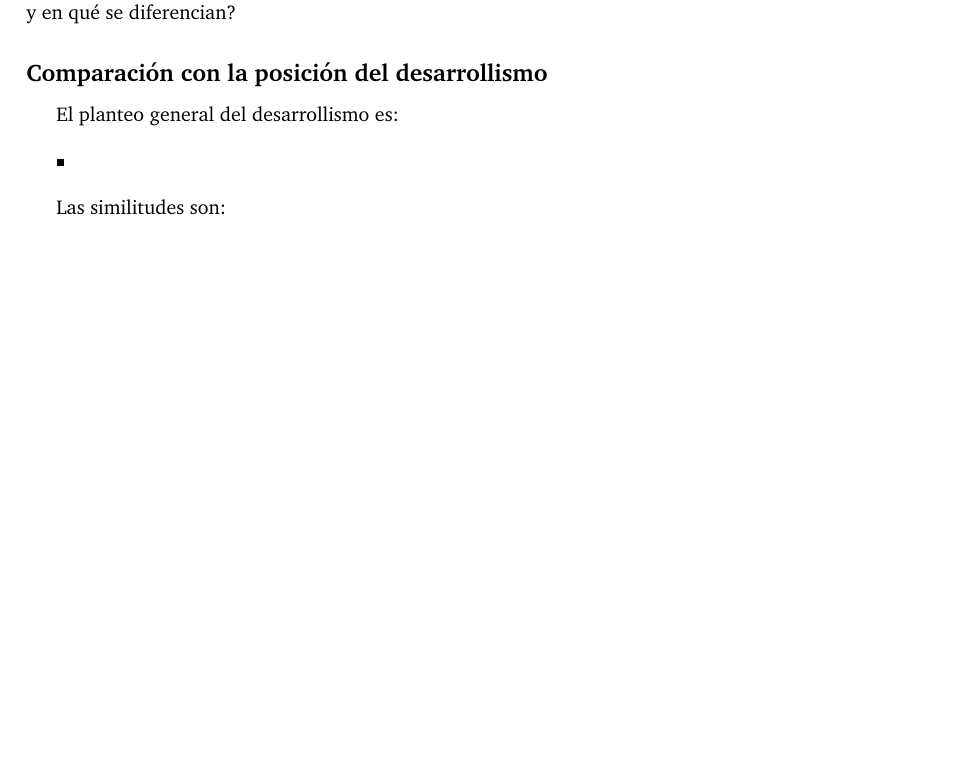
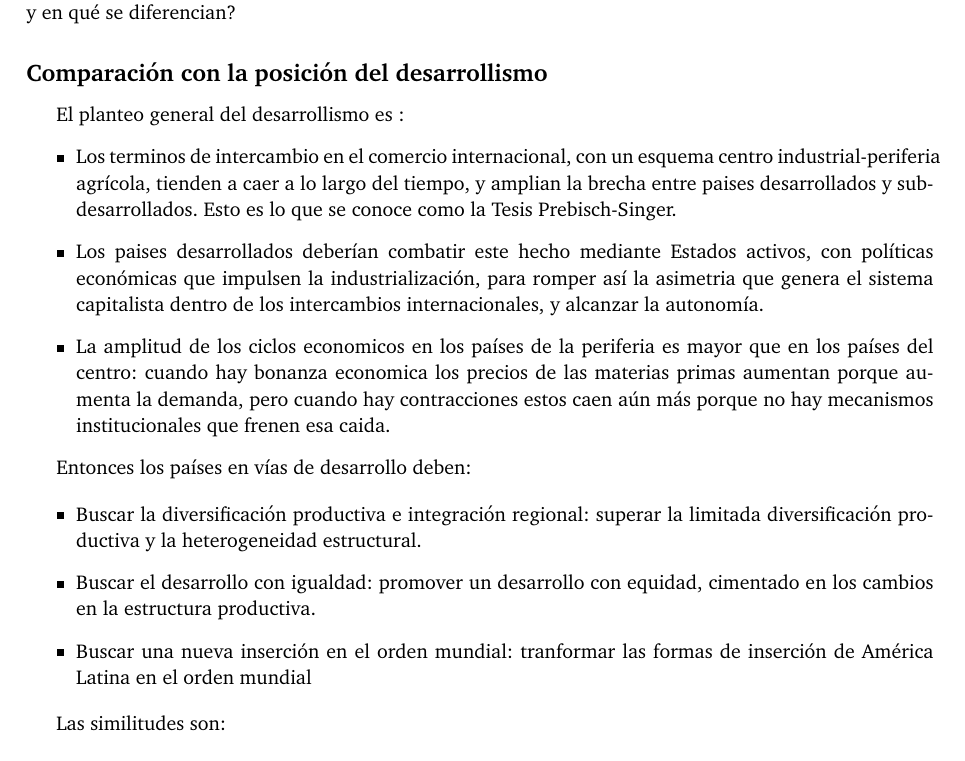
Before and after one commit to FlyingPumba/sccsa, a LaTeX document (informe.tex, which reads pregunta-2.tex): part of page 6 of 7, cut so that both start at the same text, the shorter picture padded with empty space. Compiled offline with pdfLaTeX.

Commit message:
[WIP] Pregunta 2

```diff
--- a/pregunta-2.tex
+++ b/pregunta-2.tex
@@ -3,10 +3,21 @@
 
  \subsection*{Comparación con la posición del desarrollismo}
 
- El planteo general del desarrollismo es:
+ El planteo general del desarrollismo es :
+% Youtube: Prebisch y los terminos de intercambio https://www.youtube.com/watch?v=sqUQQX1dTx8
+ \begin{itemize}
+     \item Los terminos de intercambio en el comercio internacional, con un esquema centro industrial-periferia agrícola, tienden a caer a lo largo del tiempo,  y amplian la brecha entre paises desarrollados y subdesarrollados. Esto es lo que se conoce como la Tesis Prebisch-Singer.
+     \item Los paises desarrollados deberían combatir este hecho mediante Estados activos, con políticas económicas que impulsen la industrialización, para romper así la asimetria que genera el sistema capitalista dentro de los intercambios internacionales, y alcanzar la autonomía.
+    %  \item En vez de que los trabajadores o los empresarios ganen más por ser más eficientes, los precios de los productos bajan, lo que beneficia a los países más ricos.
+    \item La amplitud de los ciclos economicos en los países de la periferia es mayor que en los países del centro: cuando hay bonanza economica los precios de las materias primas aumentan porque aumenta la demanda, pero cuando hay contracciones estos caen aún más porque no hay mecanismos institucionales que frenen esa caida.
+ \end{itemize}
+
+ Entonces los países en vías de desarrollo deben:
 
  \begin{itemize}
-     \item
+     \item Buscar la diversificación productiva e integración regional:  superar la limitada diversificación productiva y la heterogeneidad estructural.
+     \item Buscar el desarrollo con igualdad: promover un desarrollo con equidad, cimentado en los cambios en la estructura productiva.
+     \item Buscar una nueva inserción en el orden mundial: tranformar las formas de inserción de América Latina en el orden mundial
  \end{itemize}
 
  Las similitudes son:
```
